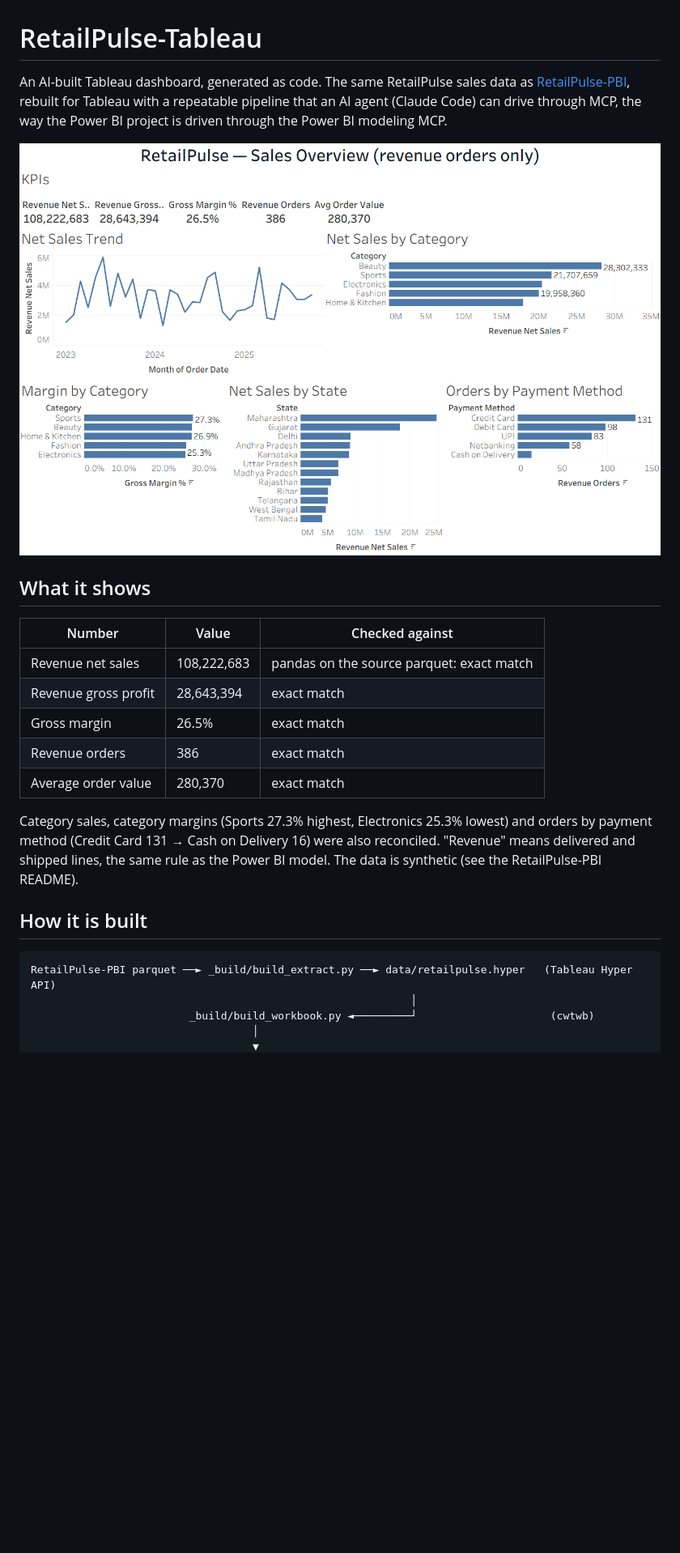
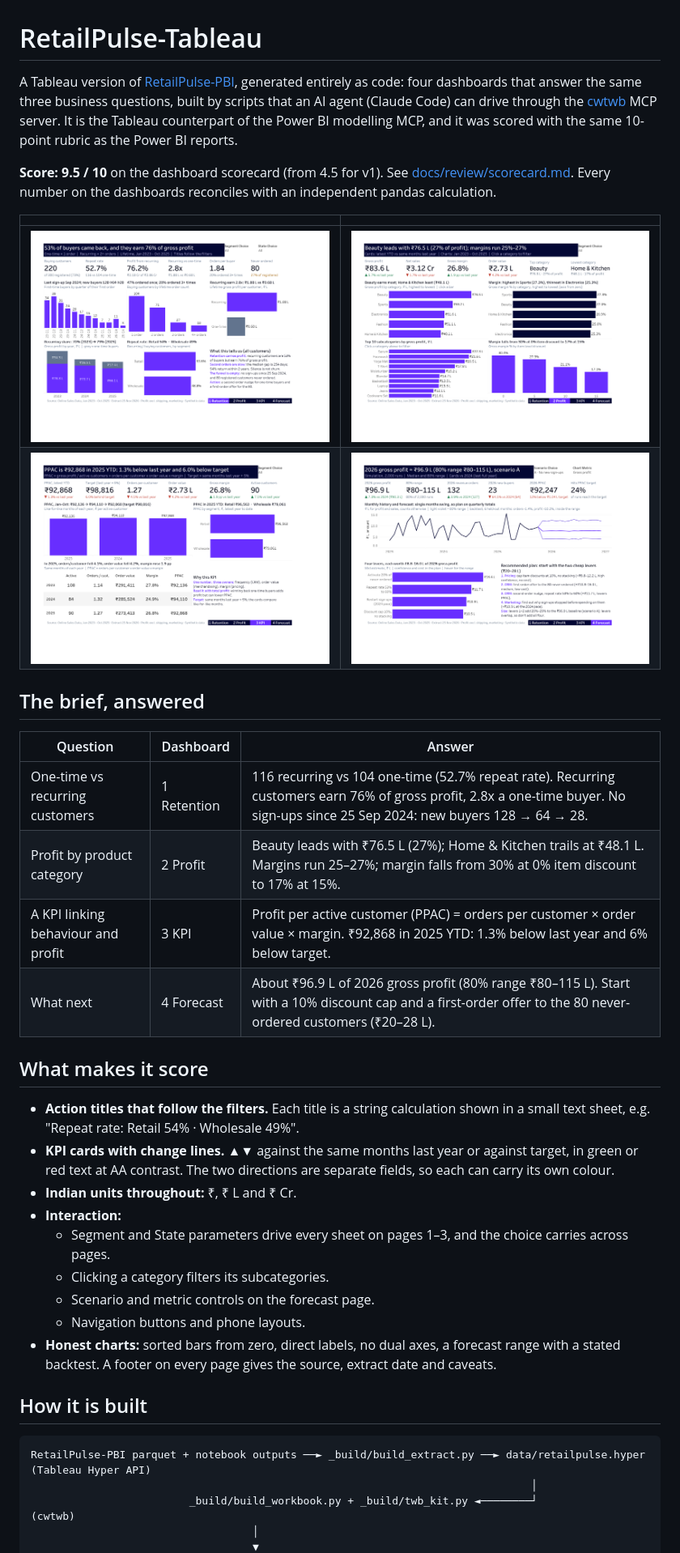
Before and after one commit to divitgautam/RetailPulse-Tableau, a Markdown page: README.md, the part around one of its changes. Shown at 81% size. Drawn GitHub-style; pictures changed too: docs/dashboard.png (deleted), docs/dashboard/01_retention.png (added), docs/dashboard/02_profit.png (added); blank space fills up the shorter version.

````diff
--- a/README.md
+++ b/README.md
@@ -1,31 +1,44 @@
 # RetailPulse-Tableau
 
-An AI-built Tableau dashboard, generated as code. The same RetailPulse sales data as
-[RetailPulse-PBI](https://github.com/divitgautam/RetailPulse-PBI), rebuilt for Tableau with a
-repeatable pipeline that an AI agent (Claude Code) can drive through MCP, the way the Power BI
-project is driven through the Power BI modeling MCP.
+A Tableau version of [RetailPulse-PBI](https://github.com/divitgautam/RetailPulse-PBI), generated entirely as code:
+four dashboards that answer the same three business questions, built by scripts that an AI agent (Claude Code) can
+drive through the [cwtwb](https://pypi.org/project/cwtwb/) MCP server. It is the Tableau counterpart of the Power BI
+modelling MCP, and it was scored with the same 10-point rubric as the Power BI reports.
 
-![RetailPulse Overview dashboard](docs/dashboard.png)
+**Score: 9.5 / 10** on the dashboard scorecard (from 4.5 for v1). See [docs/review/scorecard.md](docs/review/scorecard.md).
+Every number on the dashboards reconciles with an independent pandas calculation.
 
-## What it shows
+| | |
+|---|---|
+| ![Retention](docs/dashboard/01_retention.png) | ![Profit](docs/dashboard/02_profit.png) |
+| ![KPI](docs/dashboard/03_kpi.png) | ![Forecast](docs/dashboard/04_forecast.png) |
 
-| Number | Value | Checked against |
+## The brief, answered
+
+| Question | Dashboard | Answer |
 |---|---|---|
-| Revenue net sales | 108,222,683 | pandas on the source parquet: exact match |
-| Revenue gross profit | 28,643,394 | exact match |
-| Gross margin | 26.5% | exact match |
-| Revenue orders | 386 | exact match |
-| Average order value | 280,370 | exact match |
+| One-time vs recurring customers | 1 Retention | 116 recurring vs 104 one-time (52.7% repeat rate). Recurring customers earn 76% of gross profit, 2.8x a one-time buyer. No sign-ups since 25 Sep 2024: new buyers 128 → 64 → 28. |
+| Profit by product category | 2 Profit | Beauty leads with ₹76.5 L (27%); Home & Kitchen trails at ₹48.1 L. Margins run 25–27%; margin falls from 30% at 0% item discount to 17% at 15%. |
+| A KPI linking behaviour and profit | 3 KPI | Profit per active customer (PPAC) = orders per customer × order value × margin. ₹92,868 in 2025 YTD: 1.3% below last year and 6% below target. |
+| What next | 4 Forecast | About ₹96.9 L of 2026 gross profit (80% range ₹80–115 L). Start with a 10% discount cap and a first-order offer to the 80 never-ordered customers (₹20–28 L). |
 
-Category sales, category margins (Sports 27.3% highest, Electronics 25.3% lowest) and orders by payment method
-(Credit Card 131 → Cash on Delivery 16) were also reconciled. "Revenue" means delivered and shipped lines, the
-same rule as the Power BI model. The data is synthetic (see the RetailPulse-PBI README).
+## What makes it score
+
+- **Action titles that follow the filters.** Each title is a string calculation shown in a small text sheet, e.g. "Repeat rate: Retail 54% · Wholesale 49%".
+- **KPI cards with change lines.** ▲▼ against the same months last year or against target, in green or red text at AA contrast. The two directions are separate fields, so each can carry its own colour.
+- **Indian units throughout:** ₹, ₹ L and ₹ Cr.
+- **Interaction:**
+  - Segment and State parameters drive every sheet on pages 1–3, and the choice carries across pages.
+  - Clicking a category filters its subcategories.
+  - Scenario and metric controls on the forecast page.
+  - Navigation buttons and phone layouts.
+- **Honest charts:** sorted bars from zero, direct labels, no dual axes, a forecast range with a stated backtest. A footer on every page gives the source, extract date and caveats.
 
 ## How it is built
 
 ```
-RetailPulse-PBI parquet ──► _build/build_extract.py ──► data/retailpulse.hyper   (Tableau Hyper API)
-                                                            │
-                         _build/build_workbook.py ◄─────────┘                     (cwtwb)
+RetailPulse-PBI parquet + notebook outputs ──► _build/build_extract.py ──► data/retailpulse.hyper     (Tableau Hyper API)
+                                                                               │
+                         _build/build_workbook.py + _build/twb_kit.py ◄────────┘                      (cwtwb)
                                    │
                                    ▼
````
Also changed, not shown: other parts of README.md (+34 -31 lines), docs/review/scorecard.md (added, +57 -0 lines), 12 other files.
